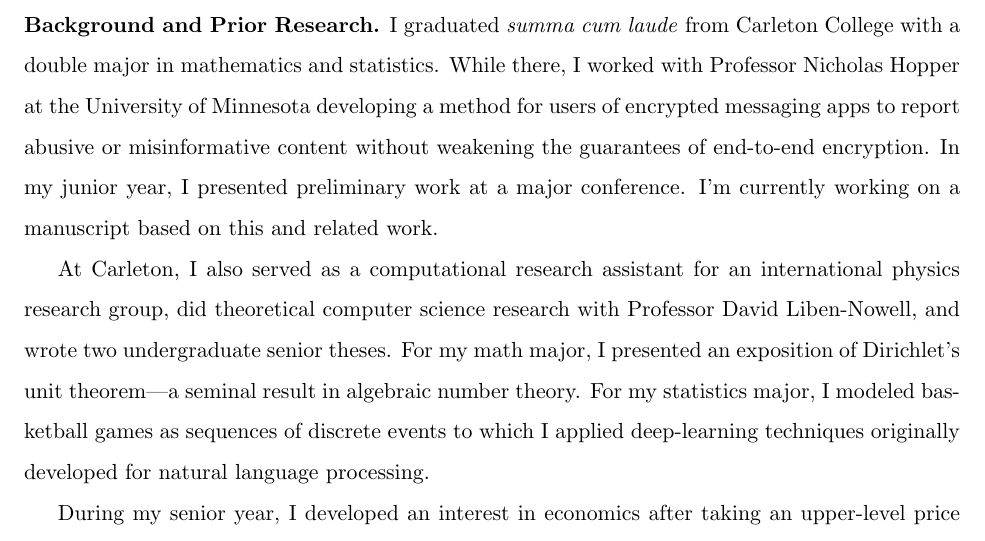
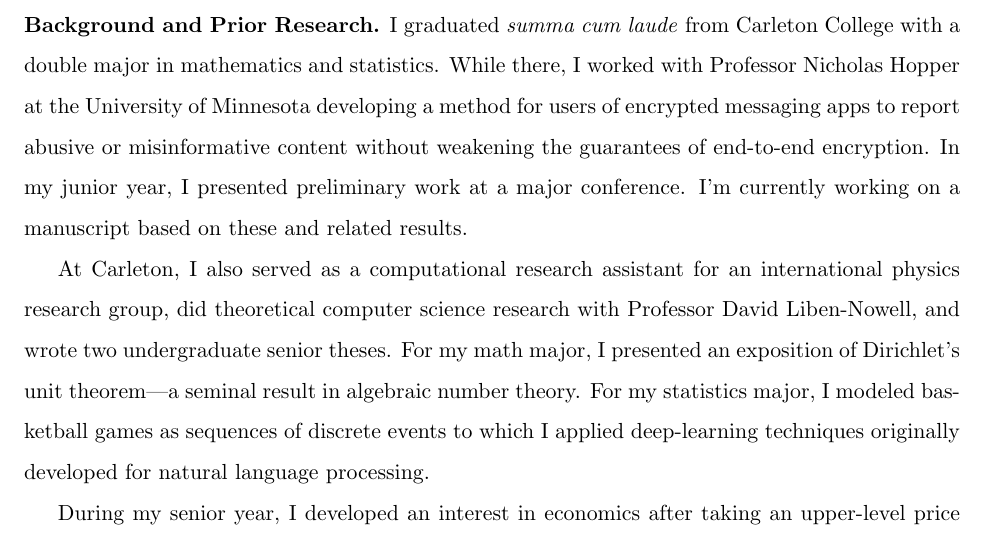
Before and after one commit to alipatti/grad-school, a LaTeX document (sop/econ.tex): part of page 1 of 3, cut so that both start at the same text. Compiled offline with pdfLaTeX.

Commit message:
awkward phrasing

```diff
--- a/sop/econ.tex
+++ b/sop/econ.tex
@@ -26,7 +26,7 @@
 I graduated \emph{summa cum laude} from Carleton College with a double major in mathematics and statistics.
 While there, I worked with Professor Nicholas Hopper at the University of Minnesota developing a method for users of encrypted messaging apps to report abusive or misinformative content without weakening the guarantees of end-to-end encryption.
 In my junior year, I presented preliminary work at a major conference.
-I'm currently working on a manuscript based on this and related work.
+I'm currently working on a manuscript based on these and related results.
 
 At Carleton, I also served as a computational research assistant for an international physics research group, did theoretical computer science research with Professor David Liben-Nowell, and wrote two undergraduate senior theses.
 For my math major, I presented an exposition of Dirichlet's unit theorem---a seminal result in algebraic number theory.
```
